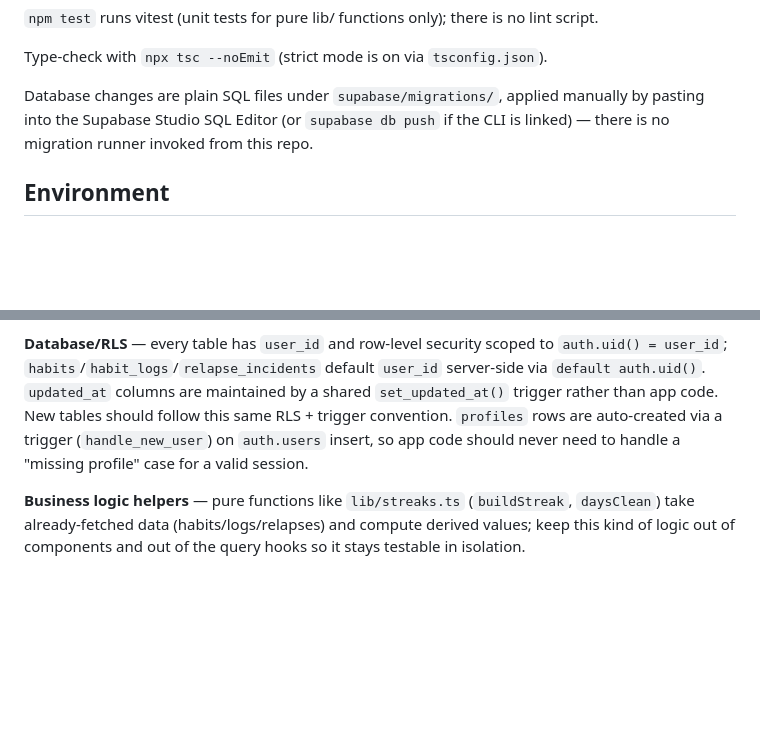
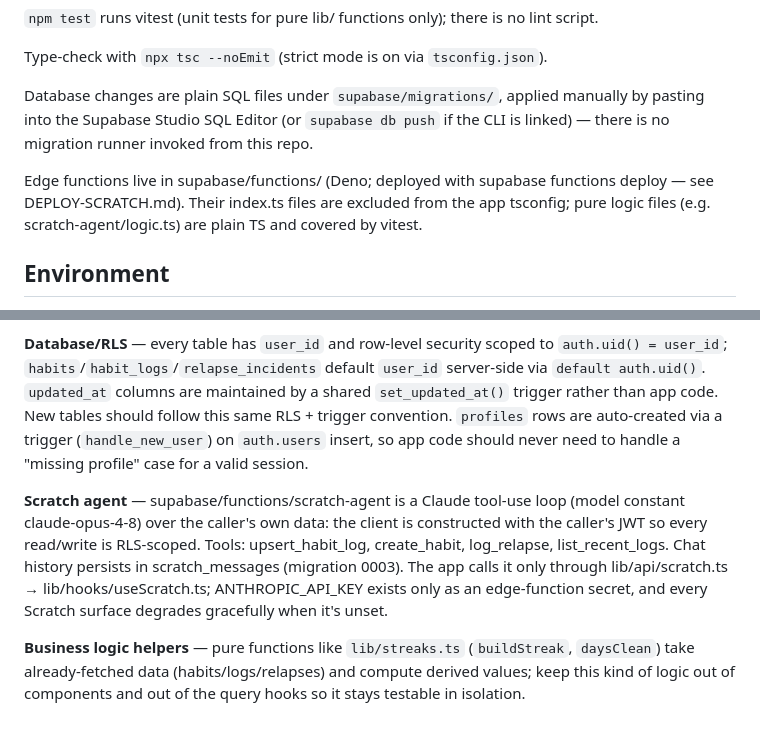
Before and after one commit to bytommynewman/tommy, a Markdown page: CLAUDE.md, 2 parts joined by grey strips. Rendered like a GitHub page; blank space fills up the shorter version.

Commit message:
docs: Scratch brain deploy runbook + CLAUDE.md architecture notes

```diff
--- a/CLAUDE.md
+++ b/CLAUDE.md
@@ -26,6 +26,8 @@ Type-check with `npx tsc --noEmit` (strict mode is on via `tsconfig.json`).
 
 Database changes are plain SQL files under `supabase/migrations/`, applied manually by pasting into the Supabase Studio SQL Editor (or `supabase db push` if the CLI is linked) — there is no migration runner invoked from this repo.
 
+Edge functions live in supabase/functions/ (Deno; deployed with supabase functions deploy <name> — see DEPLOY-SCRATCH.md). Their index.ts files are excluded from the app tsconfig; pure logic files (e.g. scratch-agent/logic.ts) are plain TS and covered by vitest.
+
 ## Environment
 
 Copy `.env.example` to `.env`: `EXPO_PUBLIC_SUPABASE_URL` and `EXPO_PUBLIC_SUPABASE_ANON_KEY` (Supabase Project Settings → API). Any secret used server-side (Anthropic key for the therapist chat, Finnhub key for market data, SnapTrade keys for brokerage sync) is set as a **Supabase Edge Function secret**, never as an `EXPO_PUBLIC_*` var or in the app bundle.
@@ -49,4 +51,6 @@ New domains (journal, goals, fitness, etc.) should follow this same `api/` → `
 
 **Database/RLS** — every table has `user_id` and row-level security scoped to `auth.uid() = user_id`; `habits`/`habit_logs`/`relapse_incidents` default `user_id` server-side via `default auth.uid()`. `updated_at` columns are maintained by a shared `set_updated_at()` trigger rather than app code. New tables should follow this same RLS + trigger convention. `profiles` rows are auto-created via a trigger (`handle_new_user`) on `auth.users` insert, so app code should never need to handle a "missing profile" case for a valid session.
 
+**Scratch agent** — supabase/functions/scratch-agent is a Claude tool-use loop (model constant claude-opus-4-8) over the caller's own data: the client is constructed with the caller's JWT so every read/write is RLS-scoped. Tools: upsert_habit_log, create_habit, log_relapse, list_recent_logs. Chat history persists in scratch_messages (migration 0003). The app calls it only through lib/api/scratch.ts → lib/hooks/useScratch.ts; ANTHROPIC_API_KEY exists only as an edge-function secret, and every Scratch surface degrades gracefully when it's unset.
+
 **Business logic helpers** — pure functions like `lib/streaks.ts` (`buildStreak`, `daysClean`) take already-fetched data (habits/logs/relapses) and compute derived values; keep this kind of logic out of components and out of the query hooks so it stays testable in isolation.
```
Also changed, not shown: DEPLOY-SCRATCH.md (added, +32 -0 lines).
